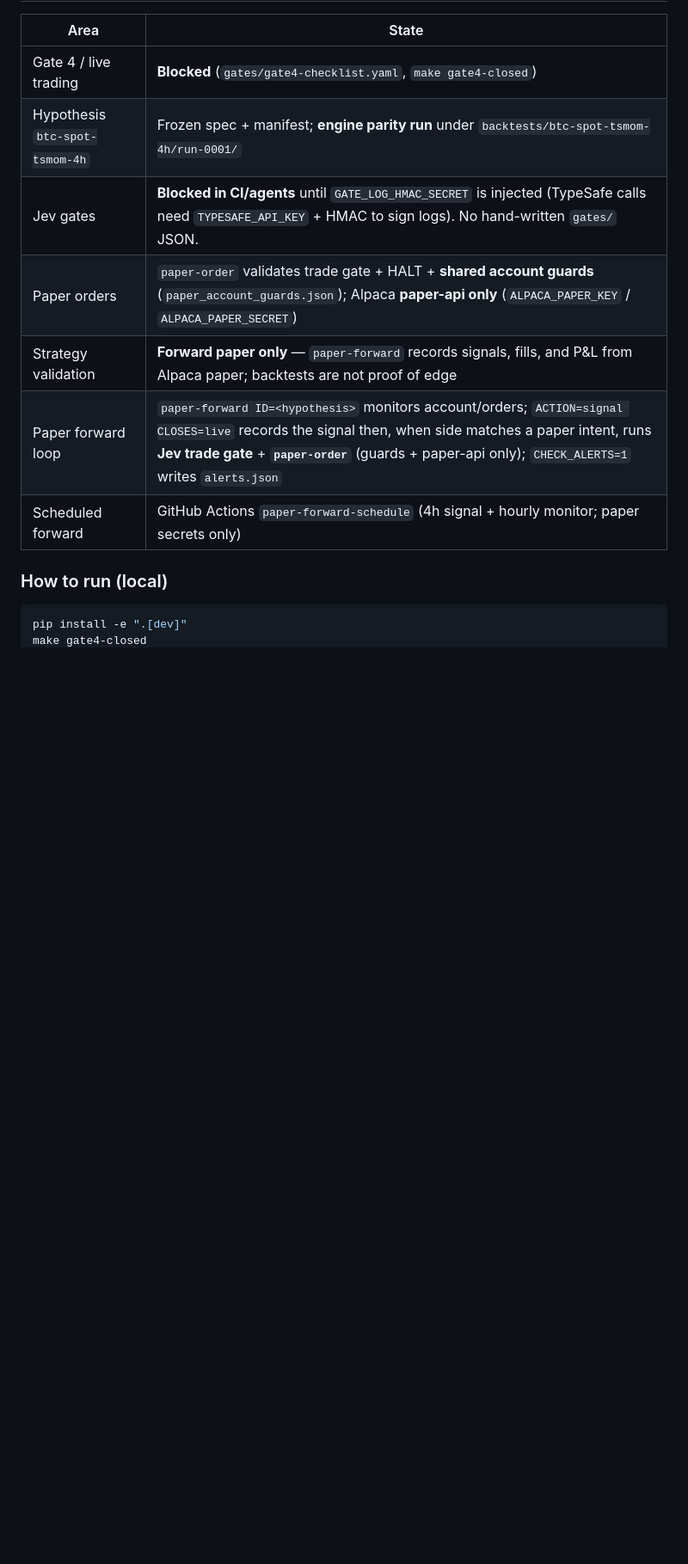
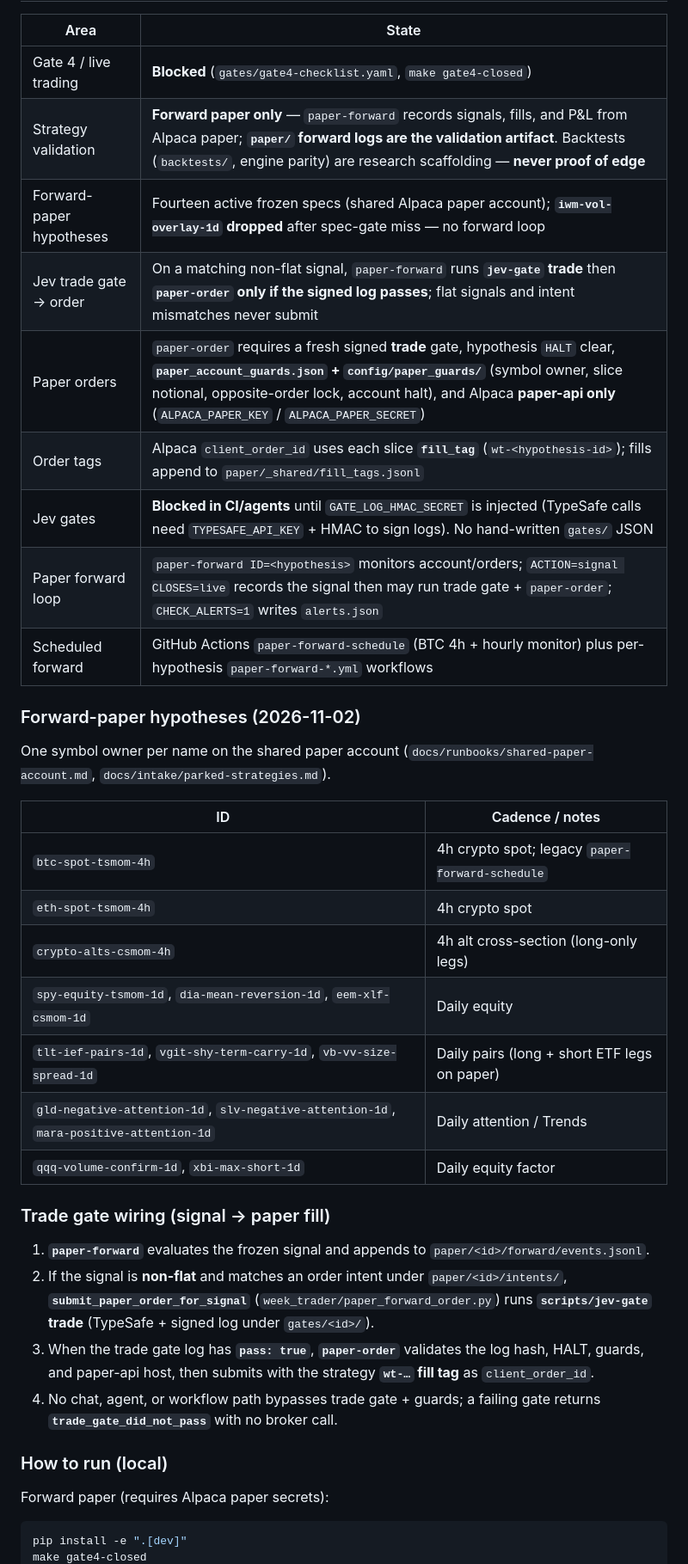
Before and after one commit to mitchgad/week-trader, a Markdown page: README.md, the part around one of its changes. Shown at 86% size. GitHub-like rendering; blank space fills up the shorter version.

Commit message:
docs: README status for forward-paper-only validation (#42)
Replace stale engine-parity-centric status with forward-paper hypotheses,
Jev trade-gate wiring, wt- client tags, and shared-account guards.
Demote backtests to research-only in local runbook.

Co-authored-by: mitchgad <mitchgad@users.noreply.github.com>

````diff
--- a/README.md
+++ b/README.md
@@ -9,14 +9,39 @@ Project specs live in the Week trader Project store (`docs/week-trader-plan.md`,
 | Area | State |
 |------|--------|
 | Gate 4 / live trading | **Blocked** (`gates/gate4-checklist.yaml`, `make gate4-closed`) |
-| Hypothesis `btc-spot-tsmom-4h` | Frozen spec + manifest; **engine parity run** under `backtests/btc-spot-tsmom-4h/run-0001/` |
-| Jev gates | **Blocked in CI/agents** until `GATE_LOG_HMAC_SECRET` is injected (TypeSafe calls need `TYPESAFE_API_KEY` + HMAC to sign logs). No hand-written `gates/` JSON. |
-| Paper orders | `paper-order` validates trade gate + HALT + **shared account guards** (`paper_account_guards.json`); Alpaca **paper-api only** (`ALPACA_PAPER_KEY` / `ALPACA_PAPER_SECRET`) |
-| Strategy validation | **Forward paper only** — `paper-forward` records signals, fills, and P&amp;L from Alpaca paper; backtests are not proof of edge |
-| Paper forward loop | `paper-forward ID=<hypothesis>` monitors account/orders; `ACTION=signal CLOSES=live` records the signal then, when side matches a paper intent, runs **Jev trade gate** + **`paper-order`** (guards + paper-api only); `CHECK_ALERTS=1` writes `alerts.json` |
-| Scheduled forward | GitHub Actions `paper-forward-schedule` (4h signal + hourly monitor; paper secrets only) |
+| Strategy validation | **Forward paper only** — `paper-forward` records signals, fills, and P&L from Alpaca paper; **`paper/` forward logs are the validation artifact**. Backtests (`backtests/`, engine parity) are research scaffolding — **never proof of edge** |
+| Forward-paper hypotheses | Fourteen active frozen specs (shared Alpaca paper account); **`iwm-vol-overlay-1d` dropped** after spec-gate miss — no forward loop |
+| Jev trade gate → order | On a matching non-flat signal, `paper-forward` runs **`jev-gate` trade** then **`paper-order` only if the signed log passes**; flat signals and intent mismatches never submit |
+| Paper orders | `paper-order` requires a fresh signed **trade** gate, hypothesis `HALT` clear, **`paper_account_guards.json` + `config/paper_guards/`** (symbol owner, slice notional, opposite-order lock, account halt), and Alpaca **paper-api only** (`ALPACA_PAPER_KEY` / `ALPACA_PAPER_SECRET`) |
+| Order tags | Alpaca `client_order_id` uses each slice **`fill_tag`** (`wt-<hypothesis-id>`); fills append to `paper/_shared/fill_tags.jsonl` |
+| Jev gates | **Blocked in CI/agents** until `GATE_LOG_HMAC_SECRET` is injected (TypeSafe calls need `TYPESAFE_API_KEY` + HMAC to sign logs). No hand-written `gates/` JSON |
+| Paper forward loop | `paper-forward ID=<hypothesis>` monitors account/orders; `ACTION=signal CLOSES=live` records the signal then may run trade gate + `paper-order`; `CHECK_ALERTS=1` writes `alerts.json` |
+| Scheduled forward | GitHub Actions `paper-forward-schedule` (BTC 4h + hourly monitor) plus per-hypothesis `paper-forward-*.yml` workflows |
+
+### Forward-paper hypotheses (2026-11-02)
+
+One symbol owner per name on the shared paper account (`docs/runbooks/shared-paper-account.md`, `docs/intake/parked-strategies.md`).
+
+| ID | Cadence / notes |
+|----|-----------------|
+| `btc-spot-tsmom-4h` | 4h crypto spot; legacy `paper-forward-schedule` |
+| `eth-spot-tsmom-4h` | 4h crypto spot |
+| `crypto-alts-csmom-4h` | 4h alt cross-section (long-only legs) |
+| `spy-equity-tsmom-1d`, `dia-mean-reversion-1d`, `eem-xlf-csmom-1d` | Daily equity |
+| `tlt-ief-pairs-1d`, `vgit-shy-term-carry-1d`, `vb-vv-size-spread-1d` | Daily pairs (long + short ETF legs on paper) |
+| `gld-negative-attention-1d`, `slv-negative-attention-1d`, `mara-positive-attention-1d` | Daily attention / Trends |
+| `qqq-volume-confirm-1d`, `xbi-max-short-1d` | Daily equity factor |
+
+### Trade gate wiring (signal → paper fill)
+
+1. **`paper-forward`** evaluates the frozen signal and appends to `paper/<id>/forward/events.jsonl`.
+2. If the signal is **non-flat** and matches an order intent under `paper/<id>/intents/`, **`submit_paper_order_for_signal`** (`week_trader/paper_forward_order.py`) runs **`scripts/jev-gate` trade** (TypeSafe + signed log under `gates/<id>/`).
+3. When the trade gate log has **`pass: true`**, **`paper-order`** validates the log hash, HALT, guards, and paper-api host, then submits with the strategy **`wt-…` fill tag** as `client_order_id`.
+4. No chat, agent, or workflow path bypasses trade gate + guards; a failing gate returns **`trade_gate_did_not_pass`** with no broker call.
 
 ### How to run (local)
+
+Forward paper (requires Alpaca paper secrets):
 
 ```bash
 pip install -e ".[dev]"
````
Also changed, not shown: other parts of README.md (+16 -16 lines).
